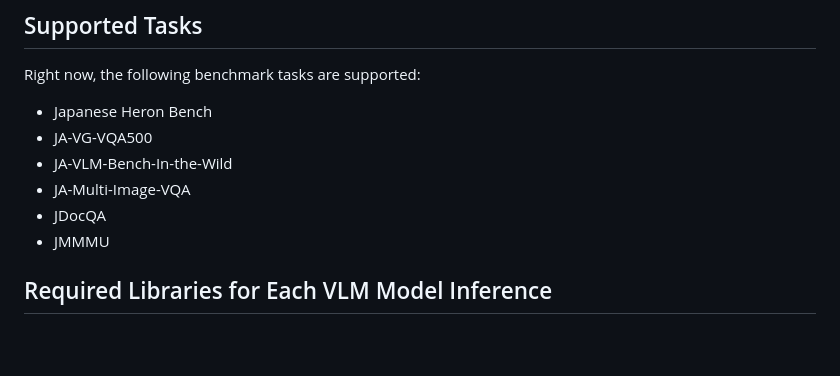
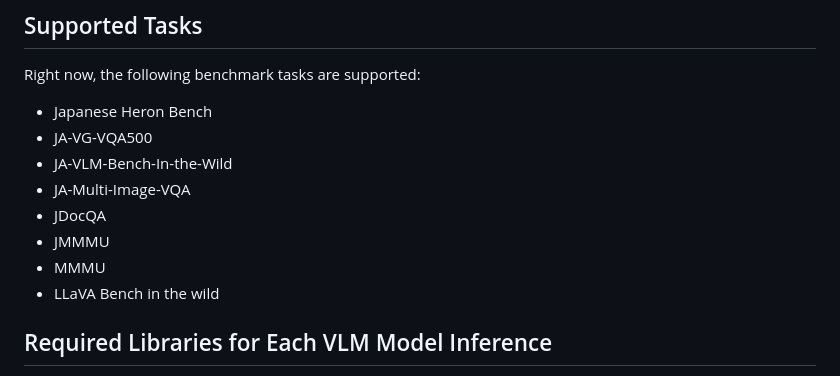
Before and after one commit to umiyuki/llm-jp-eval-mm, a Markdown page: README.md, the part around the change. Rendered like a GitHub page; blank space fills up the shorter version.

```diff
--- a/README.md
+++ b/README.md
@@ -119,6 +119,8 @@ Right now, the following benchmark tasks are supported:
 - JA-Multi-Image-VQA
 - JDocQA
 - JMMMU
+- MMMU
+- LLaVA Bench in the wild
 
 ## Required Libraries for Each VLM Model Inference
 
```
